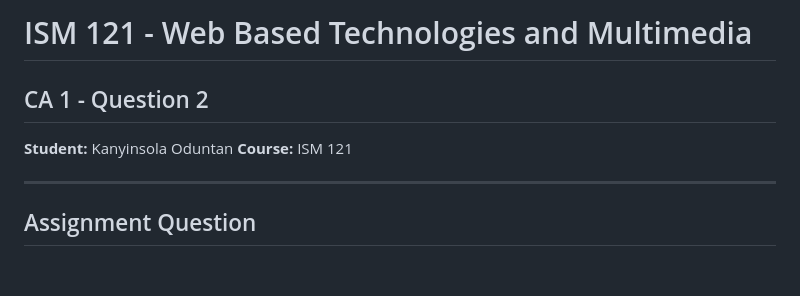
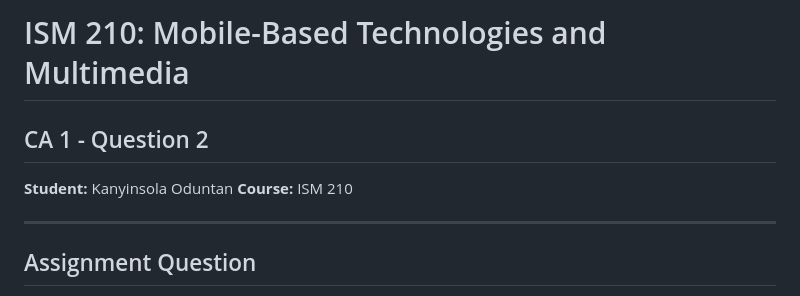
Before and after one commit to kanyinotan08/isms-backend-project, a Markdown page: README.md, the part around the change. GitHub-like rendering; blank space fills up the shorter version.

```diff
--- a/README.md
+++ b/README.md
@@ -1,7 +1,7 @@
-# ISM 121 - Web Based Technologies and Multimedia
+# ISM 210: Mobile-Based Technologies and Multimedia
 ## CA 1 - Question 2
 **Student:** Kanyinsola Oduntan
-**Course:** ISM 121
+**Course:** ISM 210
 
 
 ---
```
